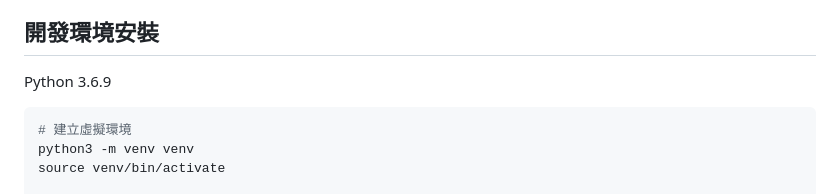
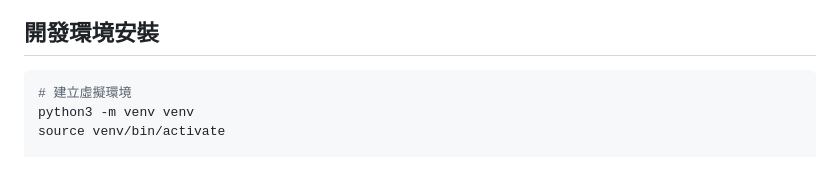
Before and after one commit to ruthtsai/yoyotix, a Markdown page: README.md, the part around the change. Rendered like a GitHub page; blank space fills up the shorter version.

````diff
--- a/README.md
+++ b/README.md
@@ -91,7 +91,6 @@ yoyotix/
 - 動態 QR Code 生成（待整合）
 
 ## 開發環境安裝
-Python 3.6.9
 
 ```bash
 # 建立虛擬環境
````
